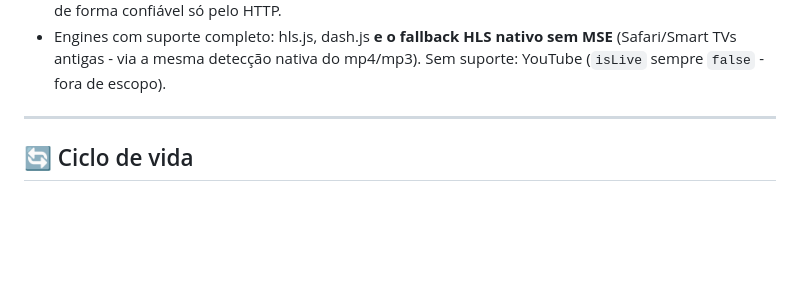
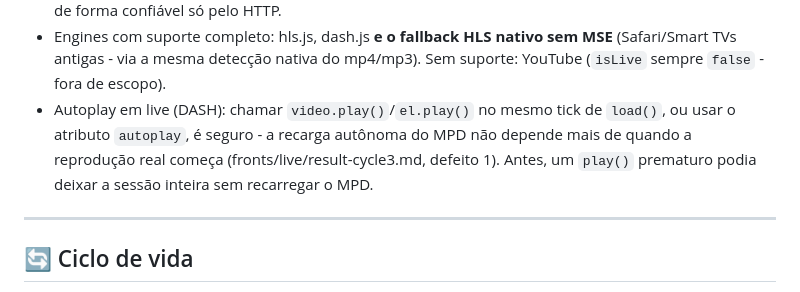
Before and after one commit to rodrigofranca/ultra-media-element, a Markdown page: core/README.md, the part around the change. Drawn GitHub-style; blank space fills up the shorter version.

```diff
--- a/core/README.md
+++ b/core/README.md
@@ -338,6 +338,11 @@ Na casca, o atributo `live` faz o mesmo (`<ultra-media live src="...">`);
   sem MSE** (Safari/Smart TVs antigas - via a mesma detecção nativa do
   mp4/mp3). Sem suporte: YouTube (`isLive` sempre `false` - fora de
   escopo).
+- Autoplay em live (DASH): chamar `video.play()`/`el.play()` no mesmo tick
+  de `load()`, ou usar o atributo `autoplay`, é seguro - a recarga
+  autônoma do MPD não depende mais de quando a reprodução real começa
+  (fronts/live/result-cycle3.md, defeito 1). Antes, um `play()` prematuro
+  podia deixar a sessão inteira sem recarregar o MPD.
 
 ---
 
```
Also changed, not shown: docs/adr/0001-headless-core-and-element-shell.md (+24 -0 lines), docs/public-api.md (+7 -1 lines).
